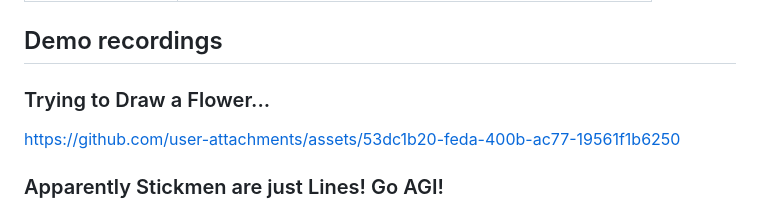
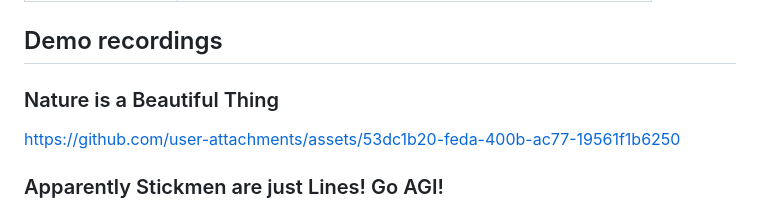
Before and after one commit to TylerTrueHorizon/CanvasAI, a Markdown page: README.md, the part around the change. GitHub-like rendering.

Commit message:
Update demo recording section title in README

```diff
--- a/README.md
+++ b/README.md
@@ -42,7 +42,7 @@ Optional server env vars for debugging coordinates in the terminal are documente
 
 ## Demo recordings
 
-### Trying to Draw a Flower...
+### Nature is a Beautiful Thing
 https://github.com/user-attachments/assets/53dc1b20-feda-400b-ac77-19561f1b6250
 
 ### Apparently Stickmen are just Lines! Go AGI!
```
